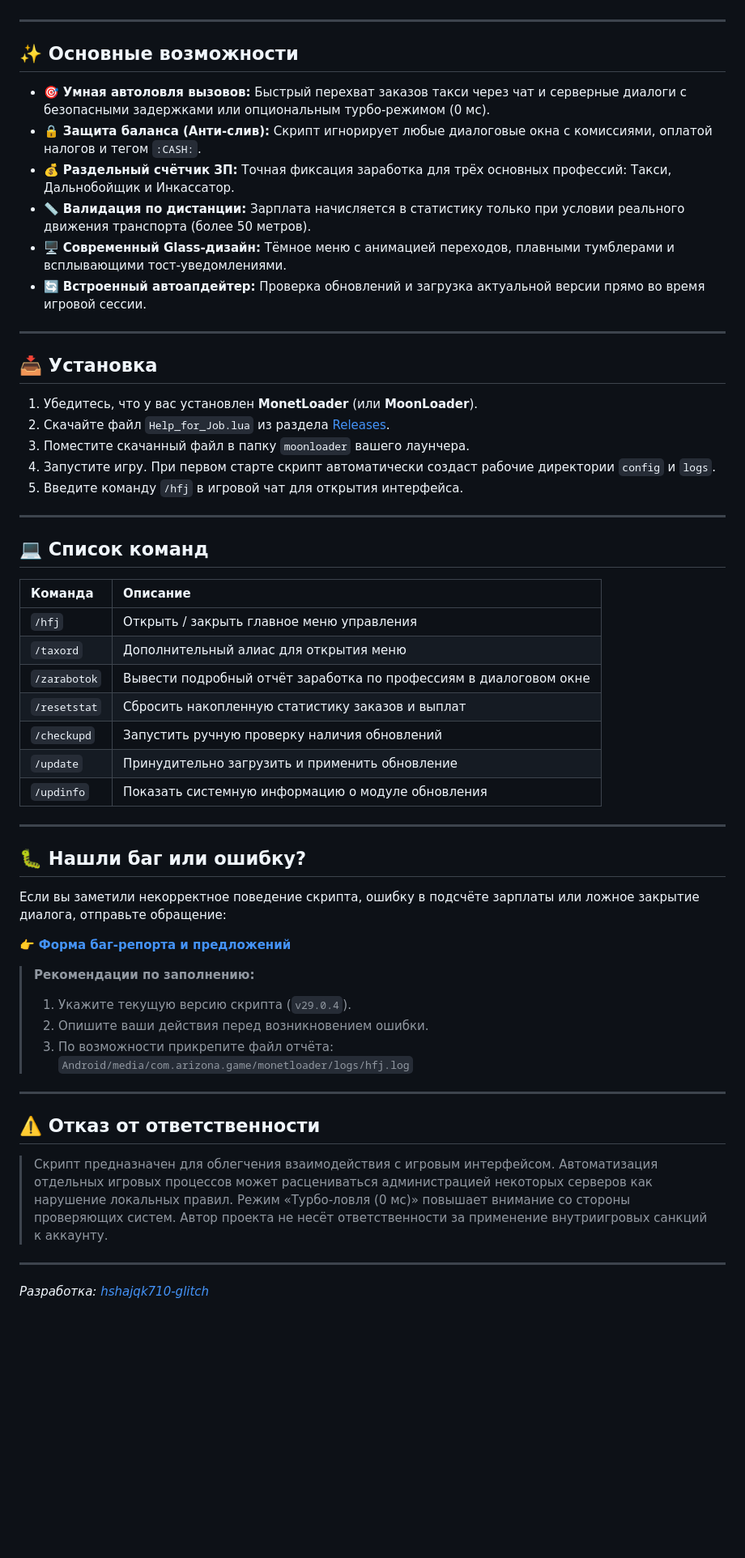
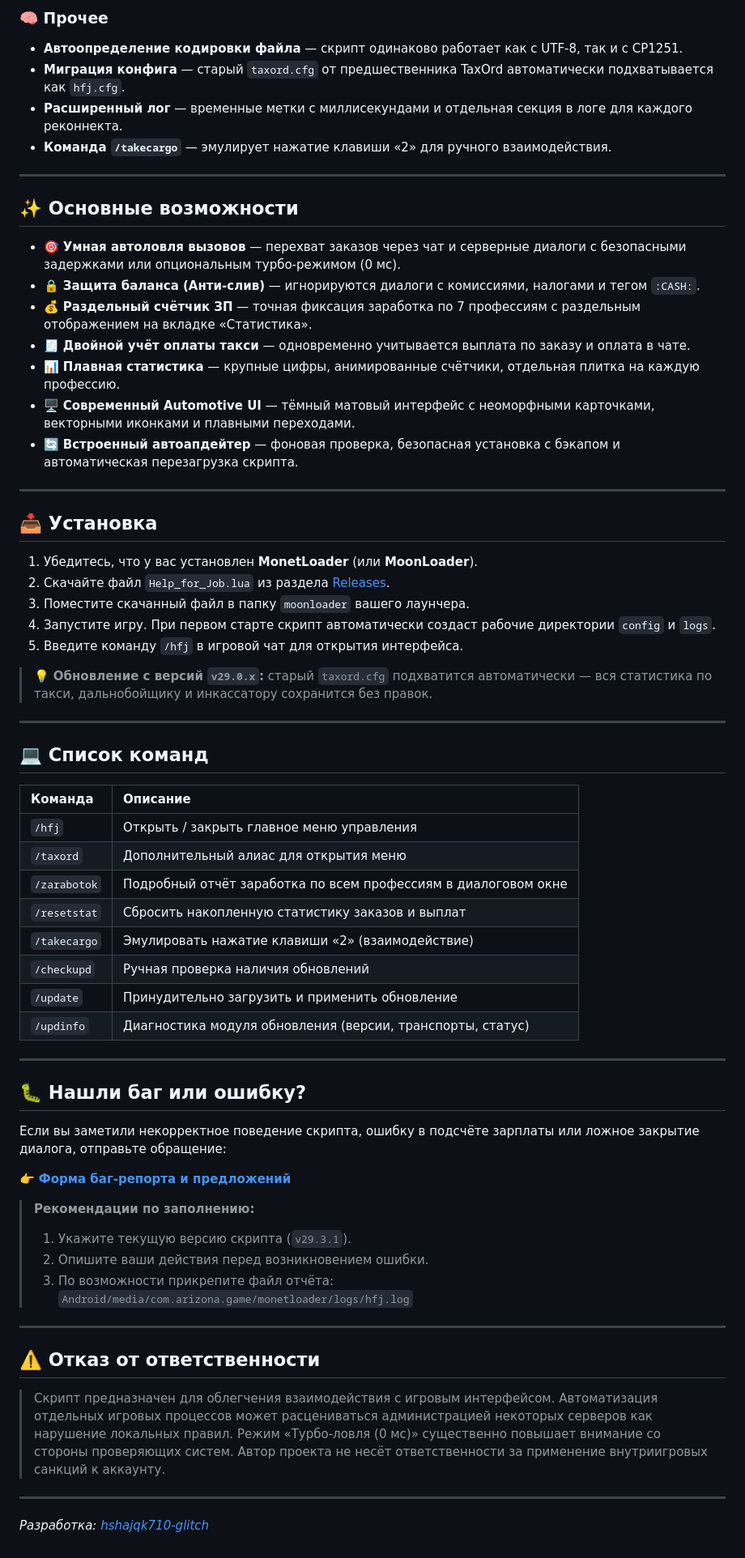
Before and after one commit to hshajqk710-glitch/Help-for-Job, a Markdown page: README.md, the part around one of its changes. Shown at 81% size. Drawn GitHub-style; blank space fills up the shorter version.

```diff
--- a/README.md
+++ b/README.md
@@ -20,14 +56,20 @@
+### 🧠 Прочее
+- **Автоопределение кодировки файла** — скрипт одинаково работает как с UTF-8, так и с CP1251.
+- **Миграция конфига** — старый `taxord.cfg` от предшественника TaxOrd автоматически подхватывается как `hfj.cfg`.
+- **Расширенный лог** — временные метки с миллисекундами и отдельная секция в логе для каждого реконнекта.
+- **Команда `/takecargo`** — эмулирует нажатие клавиши «2» для ручного взаимодействия.
 
 ---
 
 ## ✨ Основные возможности
 
-- 🎯 **Умная автоловля вызовов:** Быстрый перехват заказов такси через чат и серверные диалоги с безопасными задержками или опциональным турбо-режимом (0 мс).
-- 🔒 **Защита баланса (Анти-слив):** Скрипт игнорирует любые диалоговые окна с комиссиями, оплатой налогов и тегом `:CASH:`.
-- 💰 **Раздельный счётчик ЗП:** Точная фиксация заработка для трёх основных профессий: Такси, Дальнобойщик и Инкассатор.
-- 📏 **Валидация по дистанции:** Зарплата начисляется в статистику только при условии реального движения транспорта (более 50 метров).
-- 🖥️ **Современный Glass-дизайн:** Тёмное меню с анимацией переходов, плавными тумблерами и всплывающими тост-уведомлениями.
-- 🔄 **Встроенный автоапдейтер:** Проверка обновлений и загрузка актуальной версии прямо во время игровой сессии.
+- 🎯 **Умная автоловля вызовов** — перехват заказов через чат и серверные диалоги с безопасными задержками или опциональным турбо-режимом (0 мс).
+- 🔒 **Защита баланса (Анти-слив)** — игнорируются диалоги с комиссиями, налогами и тегом `:CASH:`.
+- 💰 **Раздельный счётчик ЗП** — точная фиксация заработка по 7 профессиям с раздельным отображением на вкладке «Статистика».
+- 🧾 **Двойной учёт оплаты такси** — одновременно учитывается выплата по заказу и оплата в чате.
+- 📊 **Плавная статистика** — крупные цифры, анимированные счётчики, отдельная плитка на каждую профессию.
+- 🖥️ **Современный Automotive UI** — тёмный матовый интерфейс с неоморфными карточками, векторными иконками и плавными переходами.
+- 🔄 **Встроенный автоапдейтер** — фоновая проверка, безопасная установка с бэкапом и автоматическая перезагрузка скрипта.
 
 ---
 
@@ -39,6 +81,8 @@
 4. Запустите игру. При первом старте скрипт автоматически создаст рабочие директории `config` и `logs`.
 5. Введите команду `/hfj` в игровой чат для открытия интерфейса.
 
+> 💡 **Обновление с версий `v29.0.x`:** старый `taxord.cfg` подхватится автоматически — вся статистика по такси, дальнобойщику и инкассатору сохранится без правок.
+
 ---
 
 ## 💻 Список команд
@@ -47,11 +91,12 @@
 | :--- | :--- |
 | `/hfj` | Открыть / закрыть главное меню управления |
 | `/taxord` | Дополнительный алиас для открытия меню |
-| `/zarabotok` | Вывести подробный отчёт заработка по профессиям в диалоговом окне |
+| `/zarabotok` | Подробный отчёт заработка по всем профессиям в диалоговом окне |
 | `/resetstat` | Сбросить накопленную статистику заказов и выплат |
-| `/checkupd` | Запустить ручную проверку наличия обновлений |
+| `/takecargo` | Эмулировать нажатие клавиши «2» (взаимодействие) |
+| `/checkupd` | Ручная проверка наличия обновлений |
 | `/update` | Принудительно загрузить и применить обновление |
-| `/updinfo` | Показать системную информацию о модуле обновления |
+| `/updinfo` | Диагностика модуля обновления (версии, транспорты, статус) |
 
 ---
 
@@ -62,7 +107,7 @@
 👉 **[Форма баг-репорта и предложений](https://docs.google.com/forms/d/e/1FAIpQLSforWXak0MWrzJzng8awgZL75heZqCeklF5abC10rlPJ7X1kg/viewform?usp=dialog)**
 
 > **Рекомендации по заполнению:**
-> 1. Укажите текущую версию скрипта (`v29.0.4`).
+> 1. Укажите текущую версию скрипта (`v29.3.1`).
 > 2. Опишите ваши действия перед возникновением ошибки.
 > 3. По возможности прикрепите файл отчёта:
 >    `Android/media/com.arizona.game/monetloader/logs/hfj.log`
@@ -71,7 +116,7 @@
 
 ## ⚠️ Отказ от ответственности
 
-> Скрипт предназначен для облегчения взаимодействия с игровым интерфейсом. Автоматизация отдельных игровых процессов может расцениваться администрацией некоторых серверов как нарушение локальных правил. Режим «Турбо-ловля (0 мс)» повышает внимание со стороны проверяющих систем. Автор проекта не несёт ответственности за применение внутриигровых санкций к аккаунту.
+> Скрипт предназначен для облегчения взаимодействия с игровым интерфейсом. Автоматизация отдельных игровых процессов может расцениваться администрацией некоторых серверов как нарушение локальных правил. Режим «Турбо-ловля (0 мс)» существенно повышает внимание со стороны проверяющих систем. Автор проекта не несёт ответственности за применение внутриигровых санкций к аккаунту.
 
 ---
 
```
Also changed, not shown: other parts of README.md (+44 -8 lines).
